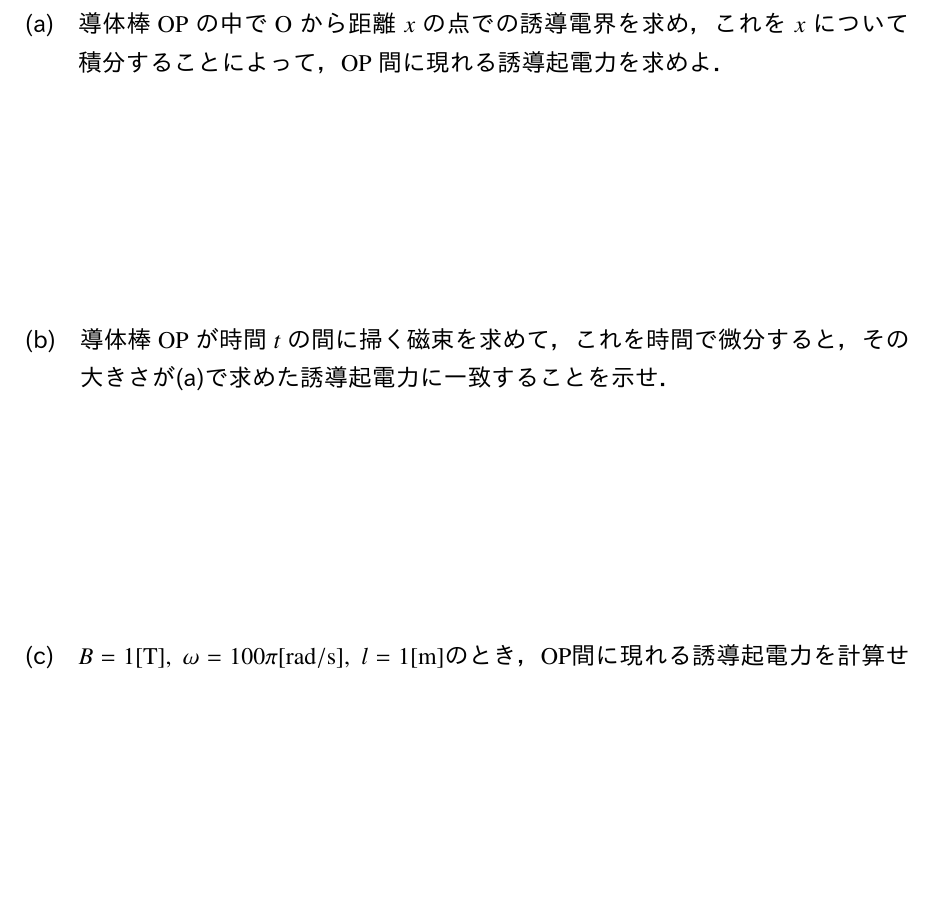
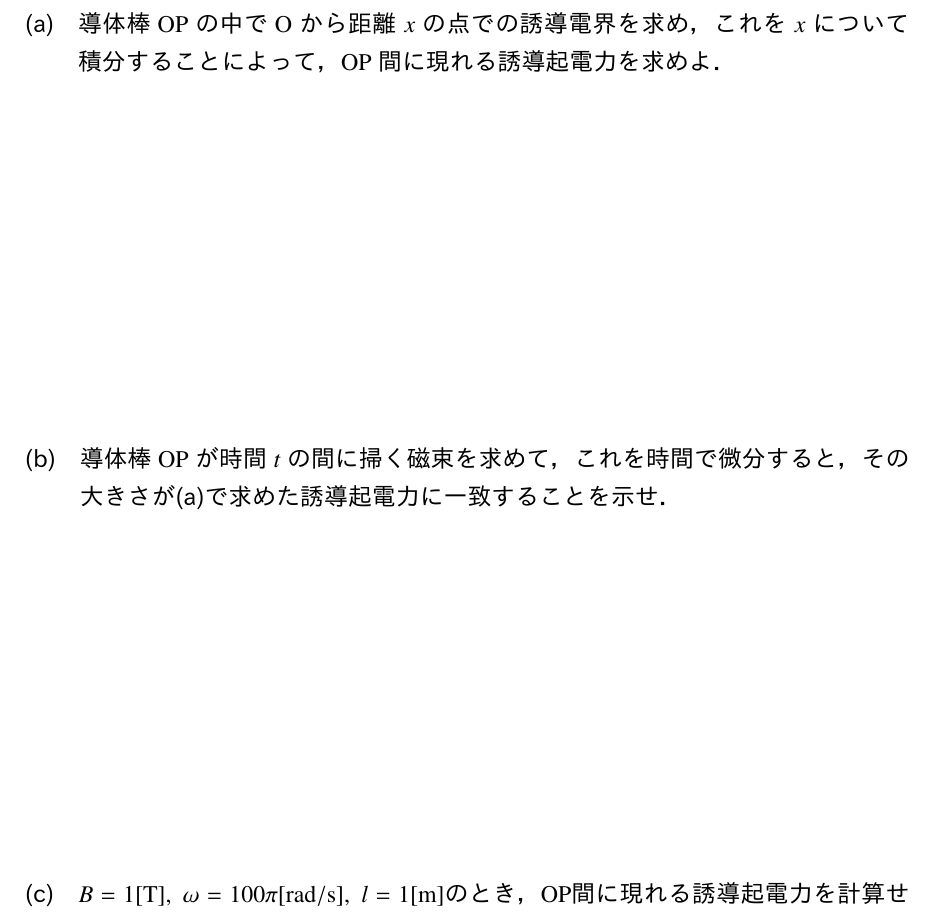
Before and after one commit to mkakh/Denjiki, a LaTeX problem sheet (hw12/hw12.tex): part of page 4 of 5, cut so that both start at the same text, the shorter picture padded with empty space. The pictures show the PDF file hw12/hw12.pdf that the author committed with the source.

Commit message:
Update hw12

```diff
--- a/hw12/hw12.tex
+++ b/hw12/hw12.tex
@@ -58,11 +58,11 @@ p.100 図2.32(b)は，磁束線の様子を上から見たものである．こ
 \subsection{磁束密度 \(B\) の一様な磁界がある．この磁界に垂直な面内で一端 \(\mathrm{O}\) を固定した長さ \(l\) の導体棒 \(\mathrm{OP}\) が置いてあり，\(\mathrm{O}\) を中心に一定の角速度 \(\omega\)で回転している．%
 以下の問に答えよ．}
 \subsubsection{\label{r1}導体棒 \(\mathrm{OP}\) の中で \(\mathrm{O}\) から距離 \(x\) の点での誘導電界を求め，これを \(x\) について積分することによって，\(\mathrm{OP}\) 間に現れる誘導起電力を求めよ．}
-\vspace{10em}
+\vspace{15em}
 \subsubsection{導体棒 \(\mathrm{OP}\) が時間 \(t\) の間に掃く磁束を求めて，これを時間で微分すると，その大きさが\ref{r1}で求めた誘導起電力に一致することを示せ．}
-\vspace{10em}
+\vspace{15em}
 \subsubsection{\(B=1\si{[T]},\;\omega=100\pi\si{[rad/s]},\;l=1\si{[m]}\)のとき，\(\mathrm{OP}\)間に現れる誘導起電力を計算せよ．}
-\vspace{10em}
+\vspace{15em}
 \newpage
 \begin{samepage}
 % p.135 3.3
```
Also changed, not shown: hw12/hw12.pdf.
